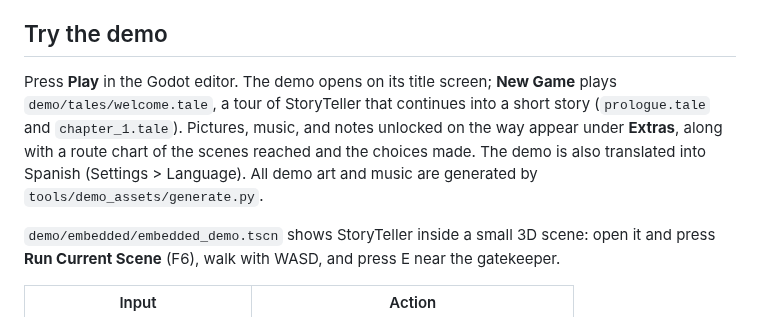
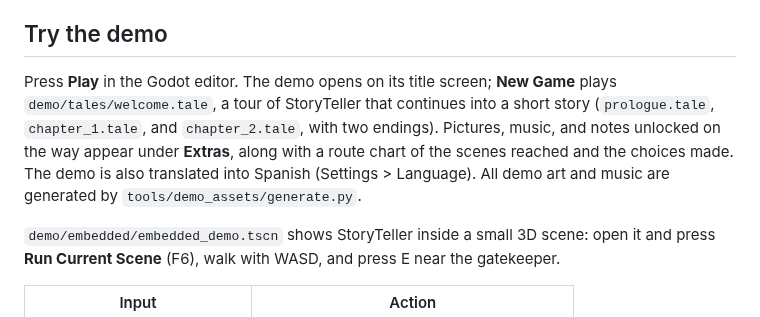
Before and after one commit to drburton/StoryTeller, a Markdown page: README.md, the part around the change. Rendered like a GitHub page.

```diff
--- a/README.md
+++ b/README.md
@@ -24,7 +24,7 @@ Copy `addons/storyteller/` into your project, enable **StoryTeller** in **Projec
 
 ## Try the demo
 
-Press **Play** in the Godot editor. The demo opens on its title screen; **New Game** plays `demo/tales/welcome.tale`, a tour of StoryTeller that continues into a short story (`prologue.tale` and `chapter_1.tale`). Pictures, music, and notes unlocked on the way appear under **Extras**, along with a route chart of the scenes reached and the choices made. The demo is also translated into Spanish (Settings > Language). All demo art and music are generated by `tools/demo_assets/generate.py`.
+Press **Play** in the Godot editor. The demo opens on its title screen; **New Game** plays `demo/tales/welcome.tale`, a tour of StoryTeller that continues into a short story (`prologue.tale`, `chapter_1.tale`, and `chapter_2.tale`, with two endings). Pictures, music, and notes unlocked on the way appear under **Extras**, along with a route chart of the scenes reached and the choices made. The demo is also translated into Spanish (Settings > Language). All demo art and music are generated by `tools/demo_assets/generate.py`.
 
 `demo/embedded/embedded_demo.tscn` shows StoryTeller inside a small 3D scene: open it and press **Run Current Scene** (F6), walk with WASD, and press E near the gatekeeper.
 
```
Also changed, not shown: docs/PLANNING.md (+2 -2 lines), demo/story/backdrops/riverside_evening.png (added), 9 other files.
